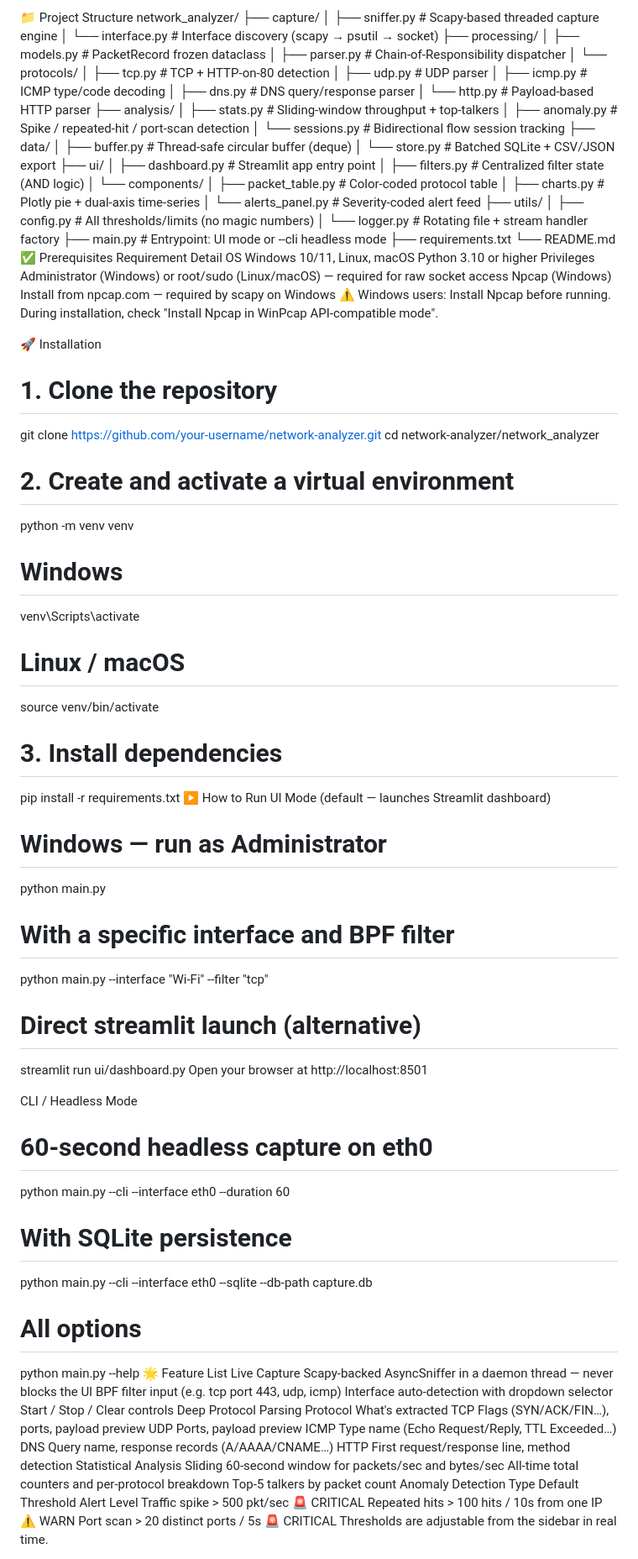
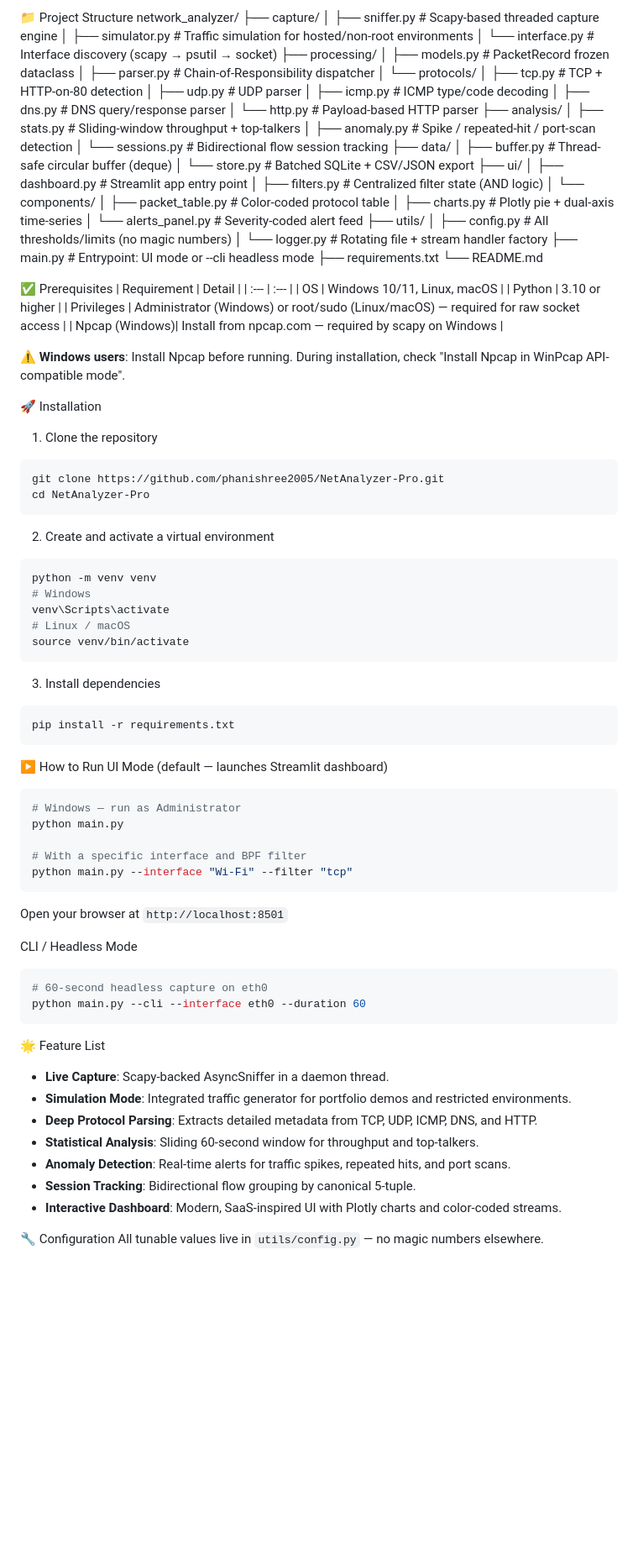
Before and after one commit to phanishree2005/NetAnalyzer-Pro, a Markdown page: README.md, the part around one of its changes. Shown at 84% size. Rendered like a GitHub page; blank space fills up the shorter version.

Commit message:
docs: update README with live demo link and features

````diff
--- a/README.md
+++ b/README.md
@@ -41,6 +44,7 @@ No shared mutable state without locks. All background threads run as daemon=True
 network_analyzer/
 ├── capture/
 │   ├── sniffer.py          # Scapy-based threaded capture engine
+│   ├── simulator.py        # Traffic simulation for hosted/non-root environments
 │   └── interface.py        # Interface discovery (scapy → psutil → socket)
 ├── processing/
 │   ├── models.py           # PacketRecord frozen dataclass
@@ -71,72 +75,64 @@ network_analyzer/
 ├── main.py                 # Entrypoint: UI mode or --cli headless mode
 ├── requirements.txt
 └── README.md
+
 ✅ Prerequisites
-Requirement	Detail
-OS	Windows 10/11, Linux, macOS
-Python	3.10 or higher
-Privileges	Administrator (Windows) or root/sudo (Linux/macOS) — required for raw socket access
-Npcap (Windows)	Install from npcap.com — required by scapy on Windows
-⚠️ Windows users: Install Npcap before running. During installation, check "Install Npcap in WinPcap API-compatible mode".
+| Requirement | Detail |
+| :--- | :--- |
+| OS | Windows 10/11, Linux, macOS |
+| Python | 3.10 or higher |
+| Privileges | Administrator (Windows) or root/sudo (Linux/macOS) — required for raw socket access |
+| Npcap (Windows)| Install from npcap.com — required by scapy on Windows |
+
+⚠️ **Windows users**: Install Npcap before running. During installation, check "Install Npcap in WinPcap API-compatible mode".
 
 🚀 Installation
-# 1. Clone the repository
-git clone https://github.com/your-username/network-analyzer.git
-cd network-analyzer/network_analyzer
+1. Clone the repository
+```bash
+git clone https://github.com/phanishree2005/NetAnalyzer-Pro.git
+cd NetAnalyzer-Pro
+```
 
-# 2. Create and activate a virtual environment
+2. Create and activate a virtual environment
+```bash
 python -m venv venv
-
 # Windows
 venv\Scripts\activate
-
 # Linux / macOS
 source venv/bin/activate
+```
 
-# 3. Install dependencies
+3. Install dependencies
+```bash
 pip install -r requirements.txt
+```
+
 ▶️ How to Run
 UI Mode (default — launches Streamlit dashboard)
+```bash
 # Windows — run as Administrator
 python main.py
 
 # With a specific interface and BPF filter
 python main.py --interface "Wi-Fi" --filter "tcp"
-
-# Direct streamlit launch (alternative)
-streamlit run ui/dashboard.py
-Open your browser at http://localhost:8501
+```
+Open your browser at `http://localhost:8501`
 
 CLI / Headless Mode
+```bash
 # 60-second headless capture on eth0
 python main.py --cli --interface eth0 --duration 60
+```
 
-# With SQLite persistence
-python main.py --cli --interface eth0 --sqlite --db-path capture.db
+🌟 Feature List
+- **Live Capture**: Scapy-backed AsyncSniffer in a daemon thread.
+- **Simulation Mode**: Integrated traffic generator for portfolio demos and restricted environments.
+- **Deep Protocol Parsing**: Extracts detailed metadata from TCP, UDP, ICMP, DNS, and HTTP.
+- **Statistical Analysis**: Sliding 60-second window for throughput and top-talkers.
+- **Anomaly Detection**: Real-time alerts for traffic spikes, repeated hits, and port scans.
+- **Session Tracking**: Bidirectional flow grouping by canonical 5-tuple.
+- **Interactive Dashboard**: Modern, SaaS-inspired UI with Plotly charts and color-coded streams.
 
-# All options
-python main.py --help
-🌟 Feature List
-Live Capture
-Scapy-backed AsyncSniffer in a daemon thread — never blocks the UI
-BPF filter input (e.g. tcp port 443, udp, icmp)
-Interface auto-detection with dropdown selector
-Start / Stop / Clear controls
-Deep Protocol Parsing
-Protocol	What's extracted
-TCP	Flags (SYN/ACK/FIN…), ports, payload preview
-UDP	Ports, payload preview
-ICMP	Type name (Echo Request/Reply, TTL Exceeded…)
-DNS	Query name, response records (A/AAAA/CNAME…)
-HTTP	First request/response line, method detection
-Statistical Analysis
-Sliding 60-second window for packets/sec and bytes/sec
-All-time total counters and per-protocol breakdown
-Top-5 talkers by packet count
-Anomaly Detection
-Type	Default Threshold	Alert Level
-Traffic spike	> 500 pkt/sec	🚨 CRITICAL
-Repeated hits	> 100 hits / 10s from one IP	⚠️ WARN
-Port scan	> 20 distinct ports / 5s	🚨 CRITICAL
-Thresholds are adjustable from the sidebar in real time.
+🔧 Configuration
+All tunable values live in `utils/config.py` — no magic numbers elsewhere.
 
````
Also changed, not shown: other parts of README.md (+3 -76 lines).
